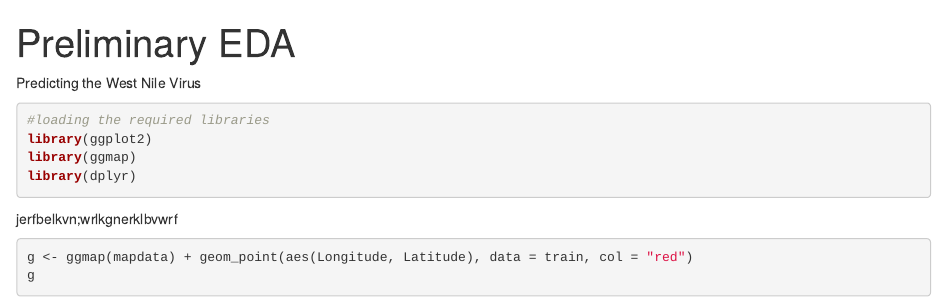
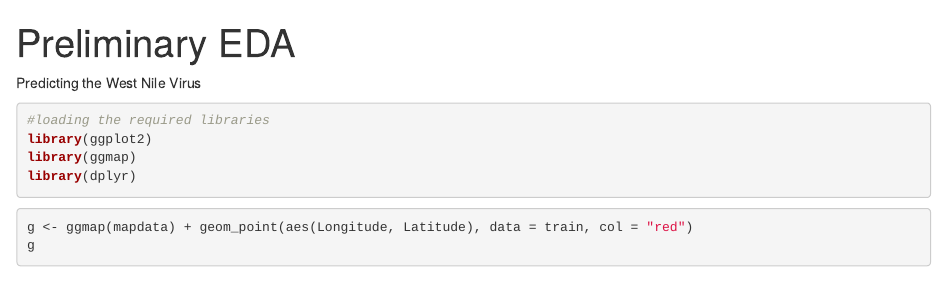
Before and after one commit to smit-m/kaggle-projects, an R Markdown document (west-nile-virus/code/eda.Rmd): the page in a window 1100 px wide, from its top. Rendered offline with R 4.5, knitr and Pandoc, with nearby package versions; the code chunks are not run, so their results and figures are left out.

Commit message:
Update eda.Rmd

````diff
--- a/west-nile-virus/code/eda.Rmd
+++ b/west-nile-virus/code/eda.Rmd
@@ -27,7 +27,7 @@ weather <- read.csv("../data/weather.csv")
 mapdata <- readRDS("../data/mapdata_copyright_openstreetmap_contributors.rds")
 ```
 
-jerfbelkvn;wrlkgnerklbvwrf
+
 
 ```{r, warning=FALSE}
 g <- ggmap(mapdata) + geom_point(aes(Longitude, Latitude), data = train, col = "red")
````
